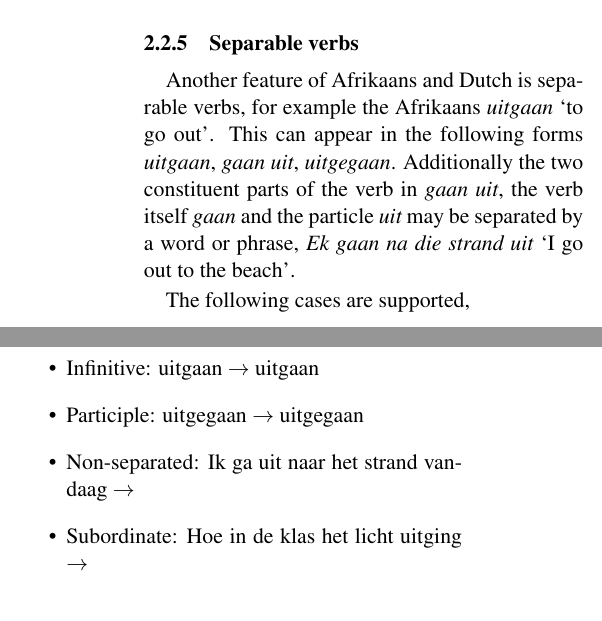
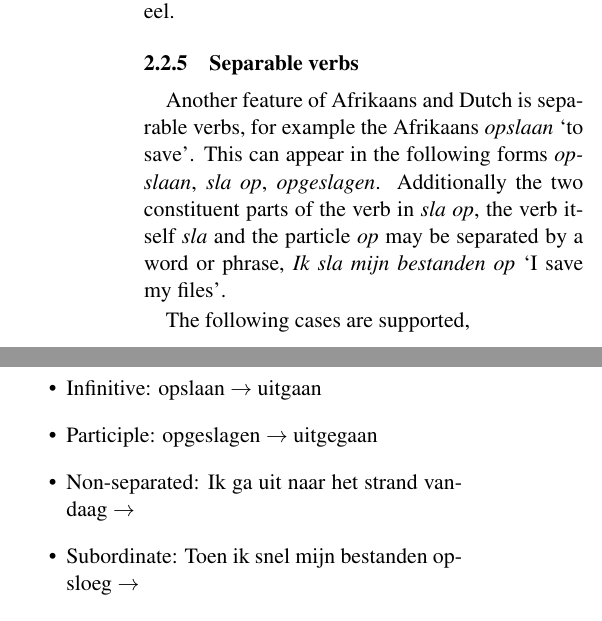
Before and after one commit to apertium/apertium-afr-nld, a LaTeX paper (paper/eamt11afnl.tex): two parts of the columns of page 2 of 4, joined at a grey line, cut so that both start at the same text. Compiled offline with pdfLaTeX.

Commit message:
opslaan example

```diff
--- a/paper/eamt11afnl.tex
+++ b/paper/eamt11afnl.tex
@@ -188,19 +188,19 @@ where {\small {\tt personeel$<$n$><$sg$><$cmp$>$}} will produce personeel.
 \subsubsection{Separable verbs}
 
 Another feature of Afrikaans and Dutch is separable verbs, for example
-the Afrikaans {\em uitgaan} `to go out'. This can appear in the following
-forms {\em uitgaan}, {\em gaan uit}, {\em uitgegaan}. Additionally the two constituent
-parts of the verb in {\em gaan uit}, the verb itself {\em gaan} and the particle
-{\em uit} may be separated by a word or phrase, {\em Ek gaan na die strand
-uit} `I go out to the beach'.
+the Afrikaans {\em opslaan} `to save'. This can appear in the following
+forms {\em opslaan}, {\em sla op}, {\em opgeslagen}. Additionally the two constituent
+parts of the verb in {\em sla op}, the verb itself {\em sla} and the particle
+{\em op} may be separated by a word or phrase, {\em Ik sla mijn bestanden op}
+ `I save my files'.
 
 The following cases are supported,
 
 \begin{itemize}
-\item Infinitive: uitgaan $\rightarrow$ uitgaan
-\item Participle: uitgegaan $\rightarrow$ uitgegaan
+\item Infinitive: opslaan $\rightarrow$ uitgaan
+\item Participle: opgeslagen $\rightarrow$ uitgegaan
 \item Non-separated: Ik ga uit naar het strand vandaag $\rightarrow$
-\item Subordinate: Hoe in de klas het licht uitging $\rightarrow$
+\item Subordinate: Toen ik snel mijn bestanden opsloeg $\rightarrow$
 \end{itemize}
 
 Verbs separated by a word or phrase are currently translated word-for-word,
```
